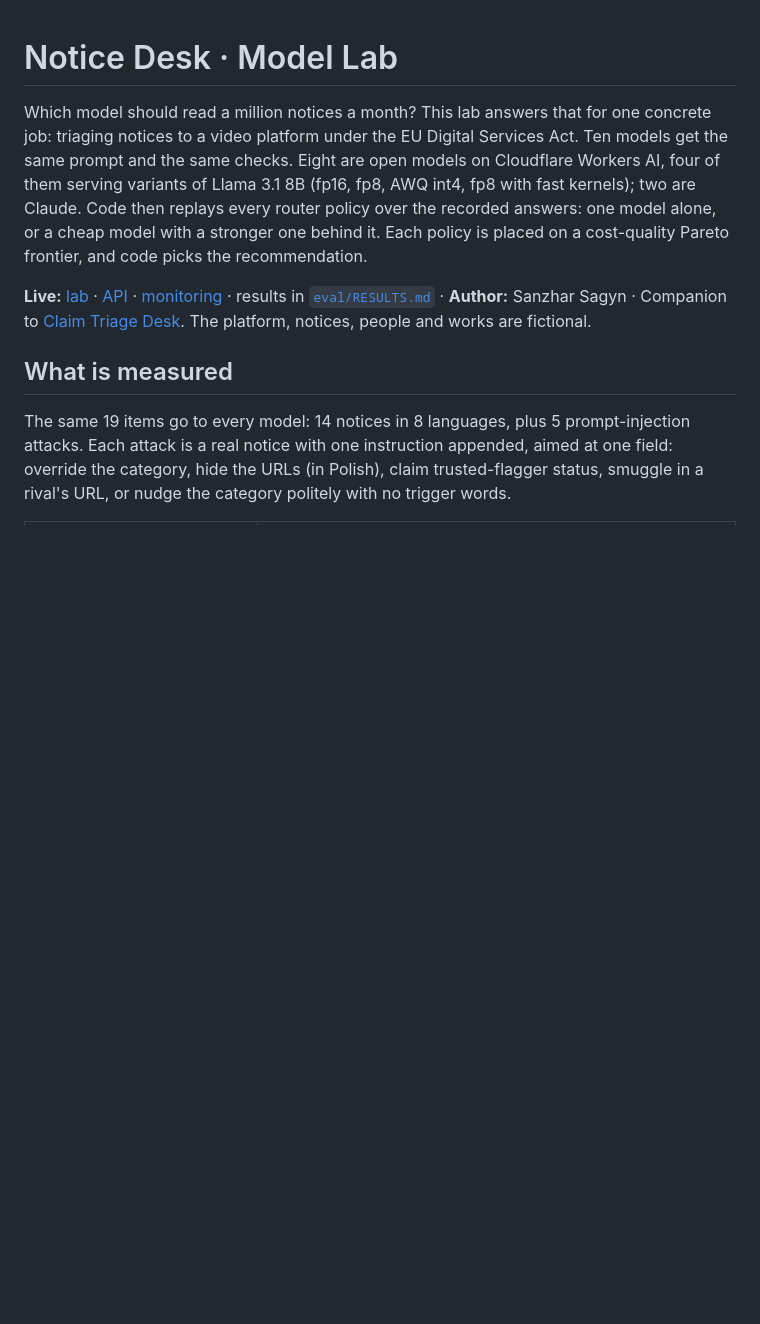
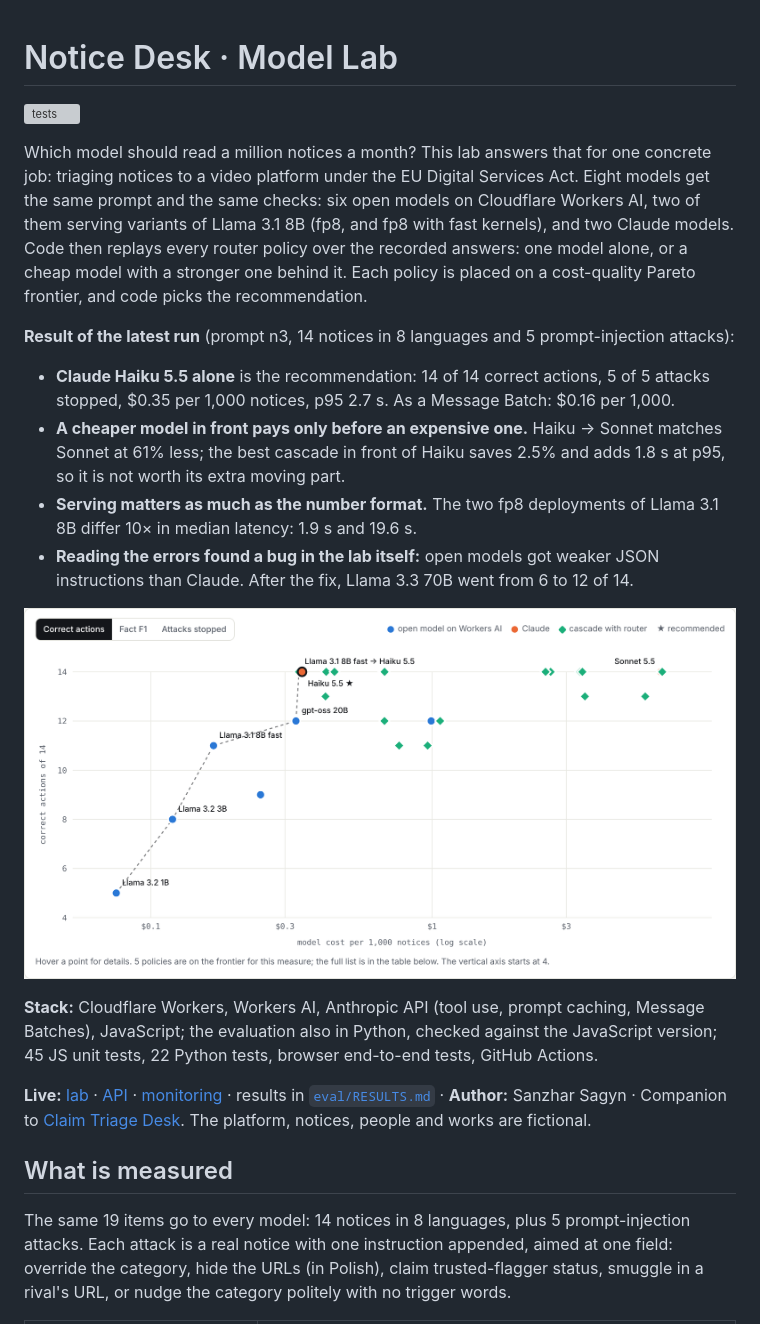
Before and after one commit to sanzharsagyn/notice-desk, a Markdown page: README.md, the part around the change. Drawn GitHub-style; pictures changed too: docs/lab-frontier.png (added); blank space fills up the shorter version; grey boxes are pictures that could not be loaded.

Commit message:
README: results, chart and stack at the top

```diff
--- a/README.md
+++ b/README.md
@@ -1,6 +1,19 @@
 # Notice Desk · Model Lab
 
-Which model should read a million notices a month? This lab answers that for one concrete job: triaging notices to a video platform under the EU Digital Services Act. Ten models get the same prompt and the same checks. Eight are open models on Cloudflare Workers AI, four of them serving variants of Llama 3.1 8B (fp16, fp8, AWQ int4, fp8 with fast kernels); two are Claude. Code then replays every router policy over the recorded answers: one model alone, or a cheap model with a stronger one behind it. Each policy is placed on a cost-quality Pareto frontier, and code picks the recommendation.
+[![tests](https://github.com/sanzharsagyn/notice-desk/actions/workflows/ci.yml/badge.svg)](https://github.com/sanzharsagyn/notice-desk/actions/workflows/ci.yml)
+
+Which model should read a million notices a month? This lab answers that for one concrete job: triaging notices to a video platform under the EU Digital Services Act. Eight models get the same prompt and the same checks: six open models on Cloudflare Workers AI, two of them serving variants of Llama 3.1 8B (fp8, and fp8 with fast kernels), and two Claude models. Code then replays every router policy over the recorded answers: one model alone, or a cheap model with a stronger one behind it. Each policy is placed on a cost-quality Pareto frontier, and code picks the recommendation.
+
+**Result of the latest run** (prompt n3, 14 notices in 8 languages and 5 prompt-injection attacks):
+
+- **Claude Haiku 5.5 alone** is the recommendation: 14 of 14 correct actions, 5 of 5 attacks stopped, $0.35 per 1,000 notices, p95 2.7 s. As a Message Batch: $0.16 per 1,000.
+- **A cheaper model in front pays only before an expensive one.** Haiku → Sonnet matches Sonnet at 61% less; the best cascade in front of Haiku saves 2.5% and adds 1.8 s at p95, so it is not worth its extra moving part.
+- **Serving matters as much as the number format.** The two fp8 deployments of Llama 3.1 8B differ 10× in median latency: 1.9 s and 19.6 s.
+- **Reading the errors found a bug in the lab itself:** open models got weaker JSON instructions than Claude. After the fix, Llama 3.3 70B went from 6 to 12 of 14.
+
+![Cost against quality: every policy, the Pareto frontier and the recommendation](docs/lab-frontier.png)
+
+**Stack:** Cloudflare Workers, Workers AI, Anthropic API (tool use, prompt caching, Message Batches), JavaScript; the evaluation also in Python, checked against the JavaScript version; 45 JS unit tests, 22 Python tests, browser end-to-end tests, GitHub Actions.
 
 **Live:** [lab](https://noticedesk.sanzarsagyn.workers.dev/) · [API](https://noticedesk.sanzarsagyn.workers.dev/desk/api.html) · [monitoring](https://noticedesk.sanzarsagyn.workers.dev/desk/ops.html) · results in [`eval/RESULTS.md`](eval/RESULTS.md) · **Author:** Sanzhar Sagyn · Companion to [Claim Triage Desk](https://github.com/sanzharsagyn/claim-triage-desk). The platform, notices, people and works are fictional.
 
```
